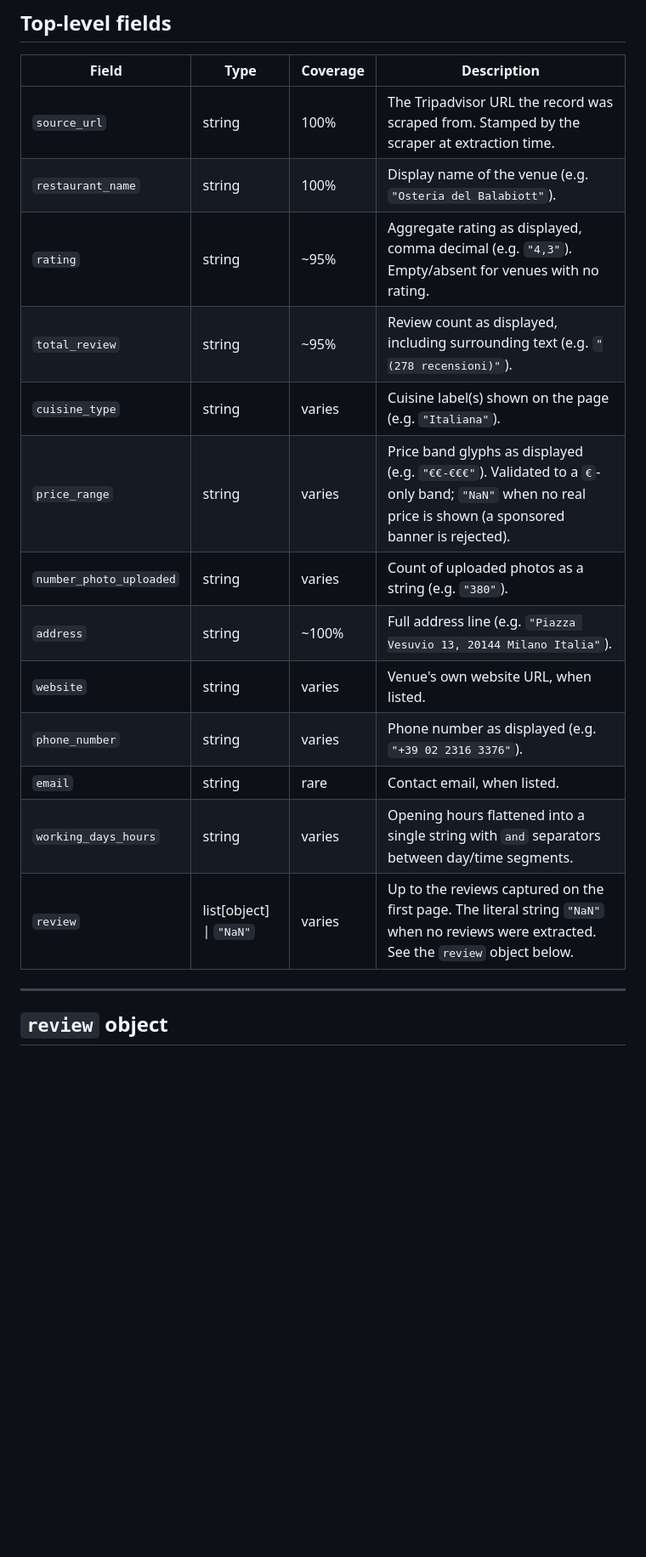
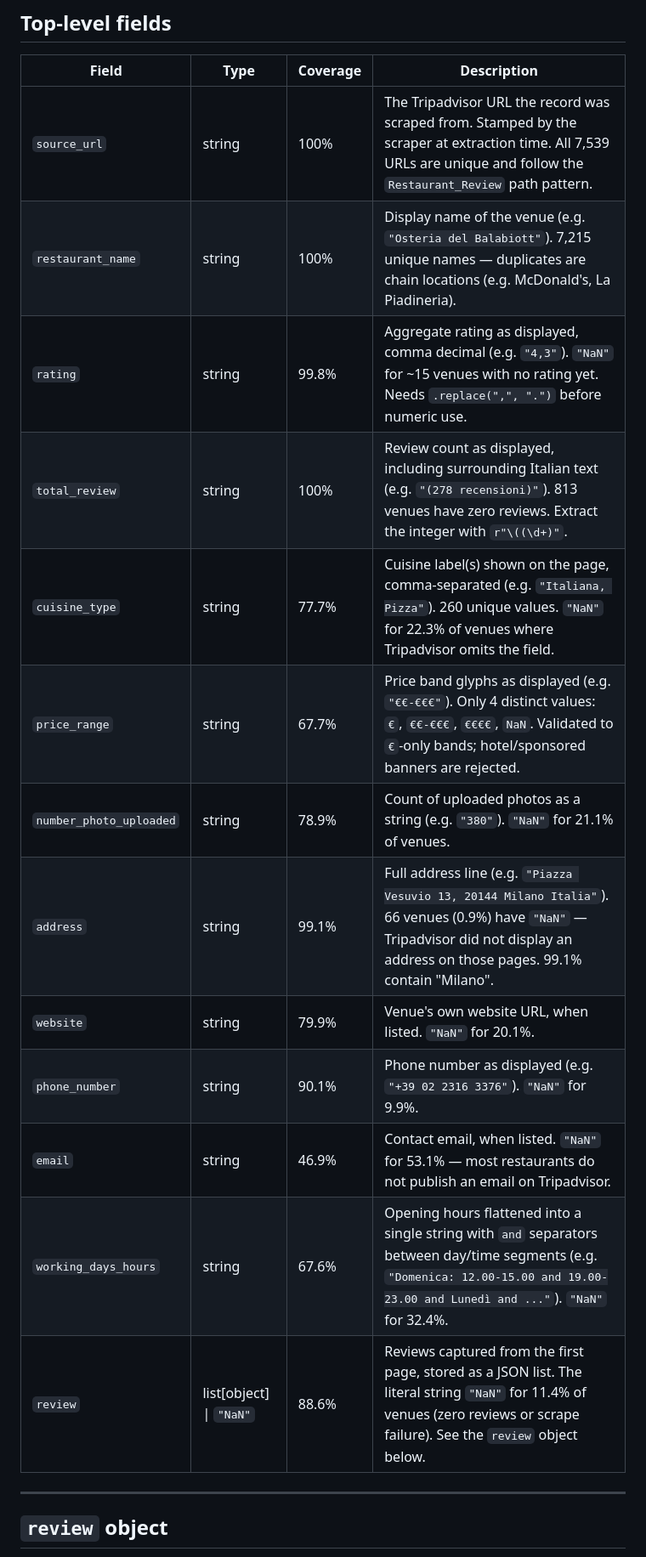
Before and after one commit to Laimon99/data-management-project, a Markdown page: services/tripadvisor_scraper_extract/dataset-schema.md, the part around one of its changes. Shown at 85% size. Drawn GitHub-style; blank space fills up the shorter version.

```diff
--- a/services/tripadvisor_scraper_extract/dataset-schema.md
+++ b/services/tripadvisor_scraper_extract/dataset-schema.md
@@ -17,19 +17,19 @@ pipeline stage.
 
 | Field | Type | Coverage | Description |
 |---|---|---|---|
-| `source_url` | string | 100% | The Tripadvisor URL the record was scraped from. Stamped by the scraper at extraction time. |
-| `restaurant_name` | string | 100% | Display name of the venue (e.g. `"Osteria del Balabiott"`). |
-| `rating` | string | ~95% | Aggregate rating as displayed, comma decimal (e.g. `"4,3"`). Empty/absent for venues with no rating. |
-| `total_review` | string | ~95% | Review count as displayed, including surrounding text (e.g. `"(278 recensioni)"`). |
-| `cuisine_type` | string | varies | Cuisine label(s) shown on the page (e.g. `"Italiana"`). |
-| `price_range` | string | varies | Price band glyphs as displayed (e.g. `"€€-€€€"`). Validated to a `€`-only band; `"NaN"` when no real price is shown (a sponsored banner is rejected). |
-| `number_photo_uploaded` | string | varies | Count of uploaded photos as a string (e.g. `"380"`). |
-| `address` | string | ~100% | Full address line (e.g. `"Piazza Vesuvio 13, 20144 Milano Italia"`). |
-| `website` | string | varies | Venue's own website URL, when listed. |
-| `phone_number` | string | varies | Phone number as displayed (e.g. `"+39 02 2316 3376"`). |
-| `email` | string | rare | Contact email, when listed. |
-| `working_days_hours` | string | varies | Opening hours flattened into a single string with `and` separators between day/time segments. |
-| `review` | list[object] \| `"NaN"` | varies | Up to the reviews captured on the first page. The literal string `"NaN"` when no reviews were extracted. See the `review` object below. |
+| `source_url` | string | 100% | The Tripadvisor URL the record was scraped from. Stamped by the scraper at extraction time. All 7,539 URLs are unique and follow the `Restaurant_Review` path pattern. |
+| `restaurant_name` | string | 100% | Display name of the venue (e.g. `"Osteria del Balabiott"`). 7,215 unique names — duplicates are chain locations (e.g. McDonald's, La Piadineria). |
+| `rating` | string | 99.8% | Aggregate rating as displayed, comma decimal (e.g. `"4,3"`). `"NaN"` for ~15 venues with no rating yet. Needs `.replace(",", ".")` before numeric use. |
+| `total_review` | string | 100% | Review count as displayed, including surrounding Italian text (e.g. `"(278 recensioni)"`). 813 venues have zero reviews. Extract the integer with `r"\((\d+)"`. |
+| `cuisine_type` | string | 77.7% | Cuisine label(s) shown on the page, comma-separated (e.g. `"Italiana, Pizza"`). 260 unique values. `"NaN"` for 22.3% of venues where Tripadvisor omits the field. |
+| `price_range` | string | 67.7% | Price band glyphs as displayed (e.g. `"€€-€€€"`). Only 4 distinct values: `€`, `€€-€€€`, `€€€€`, `NaN`. Validated to `€`-only bands; hotel/sponsored banners are rejected. |
+| `number_photo_uploaded` | string | 78.9% | Count of uploaded photos as a string (e.g. `"380"`). `"NaN"` for 21.1% of venues. |
+| `address` | string | 99.1% | Full address line (e.g. `"Piazza Vesuvio 13, 20144 Milano Italia"`). 66 venues (0.9%) have `"NaN"` — Tripadvisor did not display an address on those pages. 99.1% contain "Milano". |
+| `website` | string | 79.9% | Venue's own website URL, when listed. `"NaN"` for 20.1%. |
+| `phone_number` | string | 90.1% | Phone number as displayed (e.g. `"+39 02 2316 3376"`). `"NaN"` for 9.9%. |
+| `email` | string | 46.9% | Contact email, when listed. `"NaN"` for 53.1% — most restaurants do not publish an email on Tripadvisor. |
+| `working_days_hours` | string | 67.6% | Opening hours flattened into a single string with `and` separators between day/time segments (e.g. `"Domenica: 12.00-15.00 and 19.00-23.00 and Lunedì and ..."`). `"NaN"` for 32.4%. |
+| `review` | list[object] \| `"NaN"` | 88.6% | Reviews captured from the first page, stored as a JSON list. The literal string `"NaN"` for 11.4% of venues (zero reviews or scrape failure). See the `review` object below. |
 
 ---
 
```
Also changed, not shown: other parts of services/tripadvisor_scraper_extract/dataset-schema.md (+1 -1 lines), README.md (+30 -15 lines).
